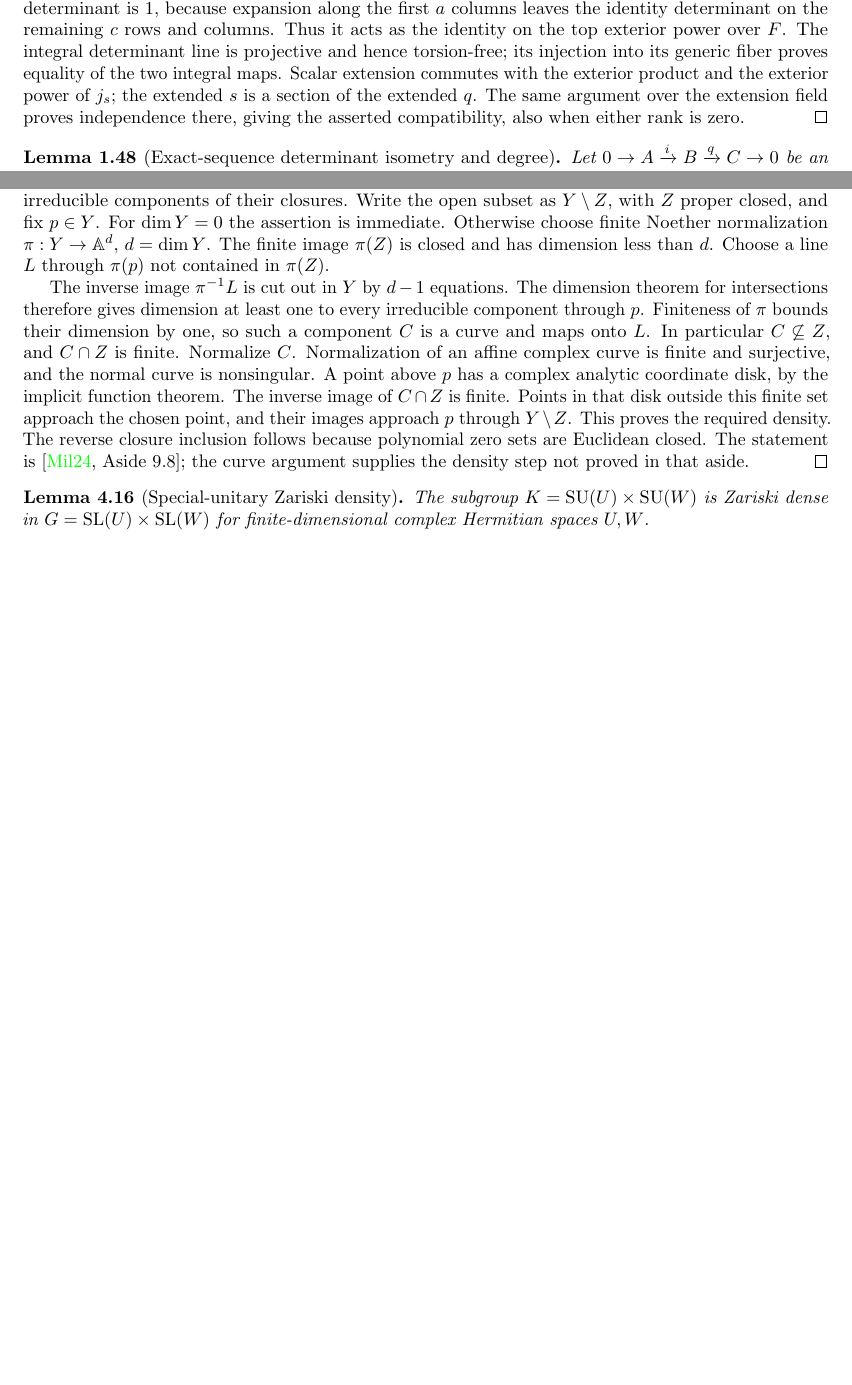
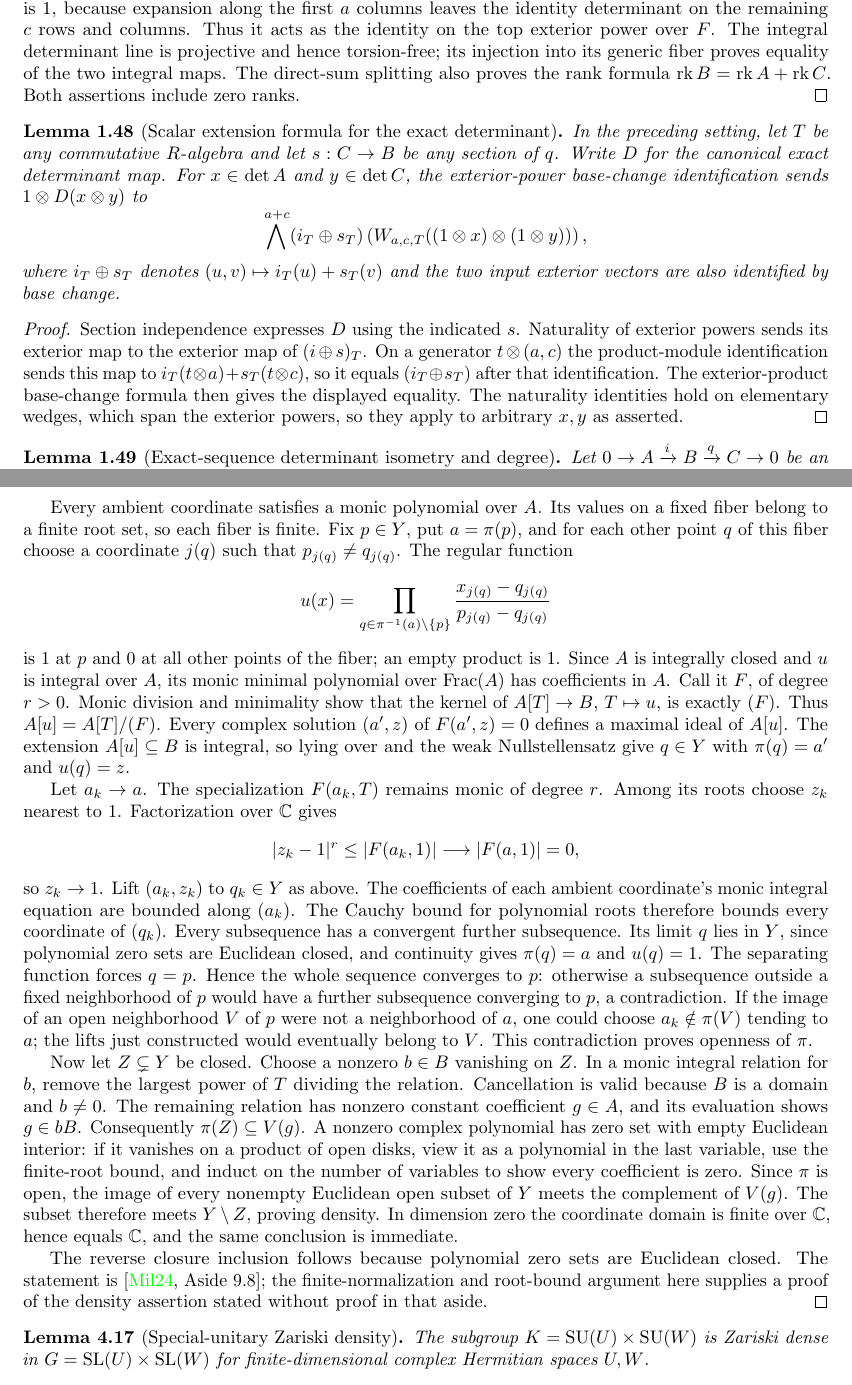
Before and after one commit to YijunYuan/AdelicBostConjecture, a LaTeX thesis (blueprint/src/web.tex, which reads blueprint/src/arithmetic.tex, blueprint/src/compactness.tex): two parts of pages 12 and 47 of 52 before the commit and two parts of pages 12 and 48 of 52 after it, joined at a grey line, cut so that both start at the same text, the shorter picture padded with empty space. Compiled offline with pdfLaTeX.

```diff
--- a/blueprint/src/arithmetic.tex
+++ b/blueprint/src/arithmetic.tex
@@ -1091,15 +1090,39 @@
 Thus it acts as the identity on the top exterior power over $F$.
 The integral determinant line is projective and hence torsion-free;
 its injection into its generic fiber proves equality of the two integral maps.
-Scalar extension commutes with the exterior product and the exterior power
-of $j_s$; the extended $s$ is a section of the extended $q$.
-The same argument over the extension field proves independence there, giving
-the asserted compatibility, also when either rank is zero.
+The direct-sum splitting also proves the rank formula $\rk B=\rk A+\rk C$.
+Both assertions include zero ranks.
+\end{proof}
+
+\begin{lemma}[Scalar extension formula for the exact determinant]
+\label{lem:exact-determinant-base-change}
+\uses{lem:exact-determinant-algebra,lem:exterior-product}\notready
+In the preceding setting, let $T$ be any commutative $R$-algebra and
+let $s:C\to B$ be any section of $q$. Write $D$ for the canonical exact
+determinant map. For $x\in\det A$ and $y\in\det C$, the exterior-power
+base-change identification sends $1\otimes D(x\otimes y)$ to
+\[
+ \bigwedge^{a+c}(i_T\mathbin{\oplus}s_T)
+ \left(W_{a,c,T}((1\otimes x)\otimes(1\otimes y))\right),
+\]
+where $i_T\mathbin{\oplus}s_T$ denotes $(u,v)\mapsto i_T(u)+s_T(v)$
+and the two input exterior vectors are also identified by base change.
+\end{lemma}
+\begin{proof}
+Section independence expresses $D$ using the indicated $s$.
+Naturality of exterior powers sends its exterior map to the exterior map
+of $(i\mathbin{\oplus}s)_T$. On a generator $t\otimes(a,c)$ the
+product-module identification sends this map to
+$i_T(t\otimes a)+s_T(t\otimes c)$, so it equals
+$(i_T\mathbin{\oplus}s_T)$ after that identification.
+The exterior-product base-change formula then gives the displayed equality.
+The naturality identities hold on elementary wedges, which span the
+exterior powers, so they apply to arbitrary $x,y$ as asserted.
 \end{proof}
 
 \begin{lemma}[Exact-sequence determinant isometry and degree]
 \label{lem:exact-determinant-degree}
-\uses{lem:exact-determinant-algebra,lem:quotient-hermitian-metric,lem:determinant-metric,lem:line-tensor-degree,lem:line-degree-isometry,def:intrinsic-determinant-degree}
+\uses{lem:exact-determinant-algebra,lem:exact-determinant-base-change,lem:quotient-hermitian-metric,lem:determinant-metric,lem:line-tensor-degree,lem:line-degree-isometry,def:intrinsic-determinant-degree}
 \source{bost-specht-manuscript:page-0003}\notready
 Let $0\to A\xrightarrow{i}B\xrightarrow{q}C\to0$ be an exact sequence
 of finite projective $\Ocal$-modules. Equip $B$ with a Hermitian metric,
--- a/blueprint/src/compactness.tex
+++ b/blueprint/src/compactness.tex
@@ -368,11 +399,3 @@
 \end{lemma}
 \begin{proof}
 It suffices to prove that a nonempty Zariski open subset of an
-irreducible affine variety $Y$ is Euclidean dense: decompose a
-constructible set into finitely many locally closed subsets and
-then into irreducible components of their closures. Write the open
-subset as $Y\setminus Z$, with $Z$ proper closed, and fix $p\in Y$.
-For $\dim Y=0$ the assertion is immediate. Otherwise choose finite
-Noether normalization $\pi:Y\to\mathbb A^d$, $d=\dim Y$.
-The finite image $\pi(Z)$ is closed and has dimension less than $d$.
-Choose a line $L$ through $\pi(p)$ not contained in $\pi(Z)$.
@@ -379,20 +408,62 @@
 
-The inverse image $\pi^{-1}L$ is cut out in $Y$ by $d-1$ equations.
-The dimension theorem for intersections therefore gives dimension
-at least one to every irreducible component through $p$. Finiteness
-of $\pi$ bounds their dimension by one, so such a component $C$ is
-a curve and maps onto $L$. In particular $C\not\subseteq Z$, and
-$C\cap Z$ is finite. Normalize $C$. Normalization of an affine
-complex curve is finite and surjective, and the normal curve is
-nonsingular. A point above $p$ has a complex analytic coordinate
-disk, by the implicit function theorem. The inverse image of
-$C\cap Z$ is finite. Points in that disk outside this finite set
-approach the chosen point, and their images approach $p$ through
-$Y\setminus Z$. This proves the required density. The reverse
-closure inclusion follows because polynomial zero sets are
+Every ambient coordinate satisfies a monic polynomial over $A$. Its values
+on a fixed fiber belong to a finite root set, so each fiber is finite.
+Fix $p\in Y$, put $a=\pi(p)$, and for each other point $q$ of this fiber
+choose a coordinate $j(q)$ such that $p_{j(q)}\ne q_{j(q)}$. The regular function
+\[
+ u(x)=\prod_{q\in\pi^{-1}(a)\setminus\{p\}}
+ \frac{x_{j(q)}-q_{j(q)}}{p_{j(q)}-q_{j(q)}}
+\]
+is $1$ at $p$ and $0$ at all other points of the fiber; an empty product
+is $1$. Since $A$ is integrally closed and $u$ is integral over $A$, its
+monic minimal polynomial over $\operatorname{Frac}(A)$ has coefficients in
+$A$. Call it $F$, of degree $r>0$. Monic division and minimality show
+that the kernel of $A[T]\to B$, $T\mapsto u$, is exactly $(F)$.
+Thus $A[u]=A[T]/(F)$. Every complex solution $(a',z)$ of $F(a',z)=0$
+defines a maximal ideal of $A[u]$. The extension $A[u]\subseteq B$ is
+integral, so lying over and the weak Nullstellensatz give $q\in Y$
+with $\pi(q)=a'$ and $u(q)=z$.
+
+Let $a_k\to a$. The specialization $F(a_k,T)$ remains monic of degree
+$r$. Among its roots choose $z_k$ nearest to $1$. Factorization over
+$\mathbb C$ gives
+\[
+ |z_k-1|^r\leq |F(a_k,1)|\longrightarrow |F(a,1)|=0,
+\]
+so $z_k\to1$. Lift $(a_k,z_k)$ to $q_k\in Y$ as above. The
+coefficients of each ambient coordinate's monic integral equation are
+bounded along $(a_k)$. The Cauchy bound for polynomial roots therefore
+bounds every coordinate of $(q_k)$. Every subsequence has a convergent
+further subsequence. Its limit $q$ lies in $Y$, since polynomial zero
+sets are Euclidean closed, and continuity gives $\pi(q)=a$ and $u(q)=1$.
+The separating function forces $q=p$. Hence the whole sequence converges
+to $p$: otherwise a subsequence outside a fixed neighborhood of $p$ would
+have a further subsequence converging to $p$, a contradiction.
+If the image of an open neighborhood $V$ of $p$ were not a neighborhood
+of $a$, one could choose $a_k\notin\pi(V)$ tending to $a$; the lifts
+just constructed would eventually belong to $V$. This contradiction
+proves openness of $\pi$.
+
+Now let $Z\subsetneq Y$ be closed. Choose a nonzero $b\in B$ vanishing
+on $Z$. In a monic integral relation for $b$, remove the largest power
+of $T$ dividing the relation. Cancellation is valid because $B$ is a
+domain and $b\ne0$. The remaining relation has nonzero constant
+coefficient $g\in A$, and its evaluation shows $g\in bB$. Consequently
+$\pi(Z)\subseteq V(g)$. A nonzero complex polynomial has zero set with
+empty Euclidean interior: if it vanishes on a product of open disks,
+view it as a polynomial in the last variable, use the finite-root
+bound, and induct on the number of variables to show every coefficient
+is zero. Since $\pi$ is open, the image of every nonempty Euclidean
+open subset of $Y$ meets the complement of $V(g)$. The subset therefore
+meets $Y\setminus Z$, proving density. In dimension zero the coordinate
+domain is finite over $\mathbb C$, hence equals $\mathbb C$, and the
+same conclusion is immediate.
+
+The reverse closure inclusion follows because polynomial zero sets are
 Euclidean closed. The statement is
-\cite[Aside 9.8]{milne-algebraic-geometry}; the curve argument supplies
-the density step not proved in that aside.
+\cite[Aside 9.8]{milne-algebraic-geometry}; the finite-normalization and
+root-bound argument here supplies a proof of the density assertion
+stated without proof in that aside.
 \end{proof}
 
 \begin{lemma}[Special-unitary Zariski density]
```
Also changed, not shown: CONTRIBUTIONS.md (+1 -1 lines), blueprint/src/arithmetic.tex (1 more changed lines), blueprint/src/compactness.tex (37 more changed lines), 7 other files.
